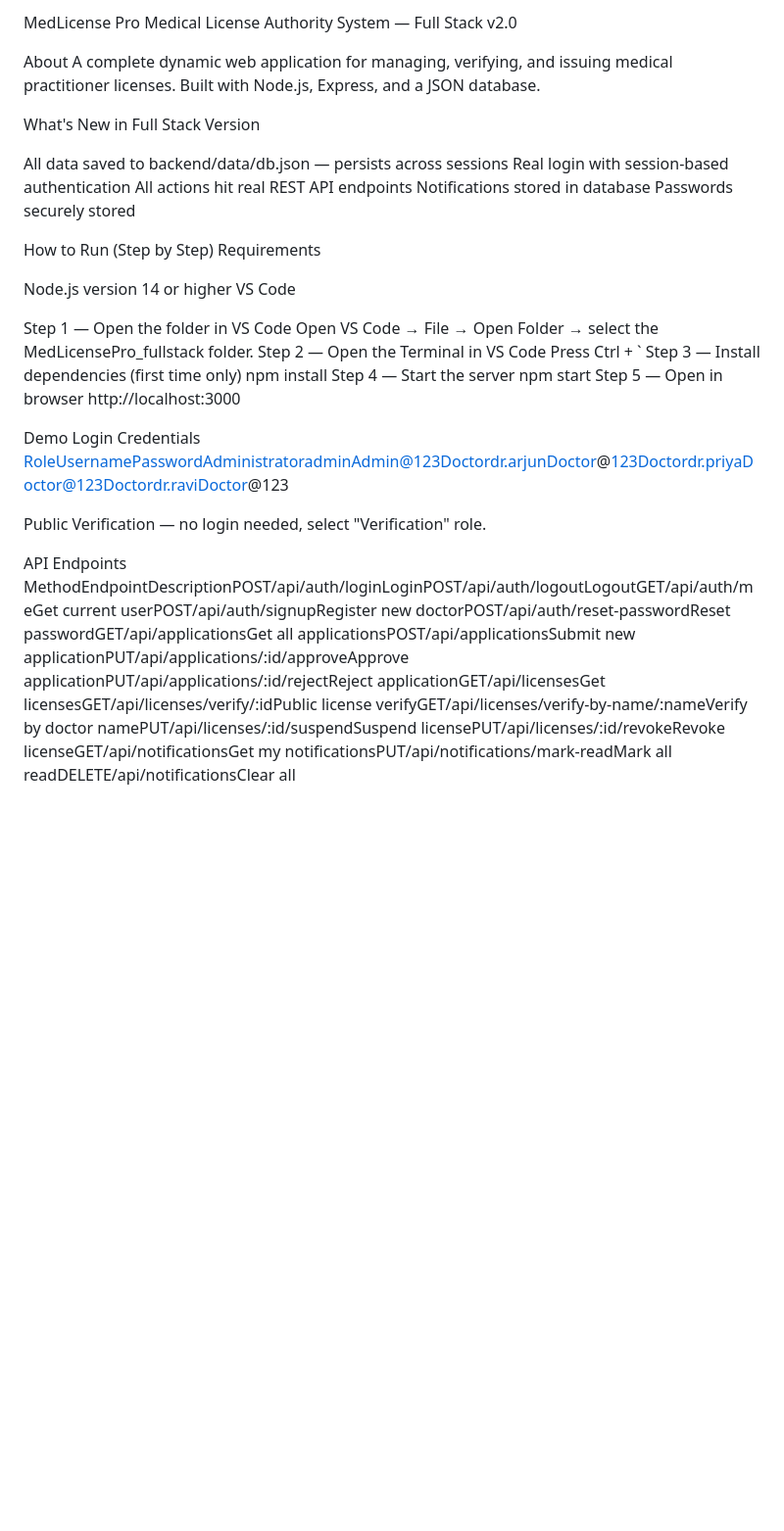
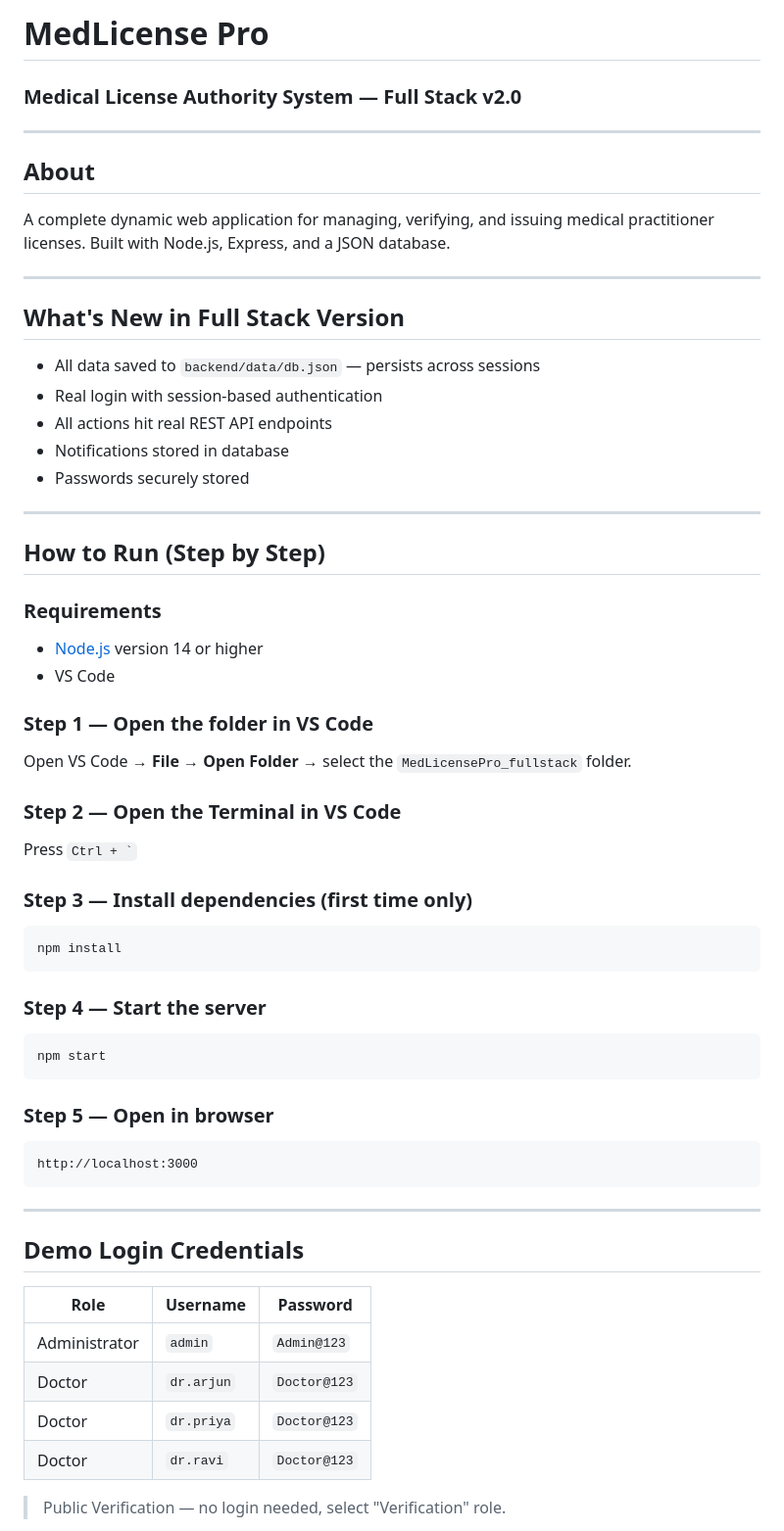
Before and after one commit to Jerlin1608/LMS-, a Markdown page: README.md, the part around one of its changes. Shown at 98% size. GitHub-like rendering; blank space fills up the shorter version.

````diff
--- a/README.md
+++ b/README.md
@@ -1,41 +1,60 @@
-MedLicense Pro
-Medical License Authority System — Full Stack v2.0
+# MedLicense Pro
+### Medical License Authority System — Full Stack v2.0
 
-About
+---
+
+## About
 A complete dynamic web application for managing, verifying, and issuing medical practitioner licenses. Built with Node.js, Express, and a JSON database.
 
-What's New in Full Stack Version
+---
 
-All data saved to backend/data/db.json — persists across sessions
-Real login with session-based authentication
-All actions hit real REST API endpoints
-Notifications stored in database
-Passwords securely stored
+## What's New in Full Stack Version
 
+- All data saved to `backend/data/db.json` — persists across sessions
+- Real login with session-based authentication
+- All actions hit real REST API endpoints
+- Notifications stored in database
+- Passwords securely stored
 
-How to Run (Step by Step)
-Requirements
+---
 
-Node.js version 14 or higher
-VS Code
+## How to Run (Step by Step)
 
-Step 1 — Open the folder in VS Code
-Open VS Code → File → Open Folder → select the MedLicensePro_fullstack folder.
-Step 2 — Open the Terminal in VS Code
-Press Ctrl + `
-Step 3 — Install dependencies (first time only)
+### Requirements
+- [Node.js](https://nodejs.org/) version 14 or higher
+- VS Code
+
+### Step 1 — Open the folder in VS Code
+Open VS Code → **File** → **Open Folder** → select the `MedLicensePro_fullstack` folder.
+
+### Step 2 — Open the Terminal in VS Code
+Press `` Ctrl + ` ``
+
+### Step 3 — Install dependencies (first time only)
+```
 npm install
-Step 4 — Start the server
+```
+
+### Step 4 — Start the server
+```
 npm start
-Step 5 — Open in browser
+```
+
+### Step 5 — Open in browser
+```
 http://localhost:3000
+```
 
-Demo Login Credentials
-RoleUsernamePasswordAdministratoradminAdmin@123Doctordr.arjunDoctor@123Doctordr.priyaDoctor@123Doctordr.raviDoctor@123
+---
 
-Public Verification — no login needed, select "Verification" role.
+## Demo Login Credentials
 
+| Role | Username | Password |
+|------|----------|----------|
+| Administrator | `admin` | `Admin@123` |
+| Doctor | `dr.arjun` | `Doctor@123` |
+| Doctor | `dr.priya` | `Doctor@123` |
+| Doctor | `dr.ravi` | `Doctor@123` |
 
-API Endpoints
-MethodEndpointDescriptionPOST/api/auth/loginLoginPOST/api/auth/logoutLogoutGET/api/auth/meGet current userPOST/api/auth/signupRegister new doctorPOST/api/auth/reset-passwordReset passwordGET/api/applicationsGet all applicationsPOST/api/applicationsSubmit new applicationPUT/api/applications/:id/approveApprove applicationPUT/api/applications/:id/rejectReject applicationGET/api/licensesGet licensesGET/api/licenses/verify/:idPublic license verifyGET/api/licenses/verify-by-name/:nameVerify by doctor namePUT/api/licenses/:id/suspendSuspend licensePUT/api/licenses/:id/revokeRevoke licenseGET/api/notificationsGet my notificationsPUT/api/notifications/mark-readMark all readDELETE/api/notificationsClear all
+> Public Verification — no login needed, select "Verification" role.
 
````
Also changed, not shown: other parts of README.md (+57 -13 lines).
